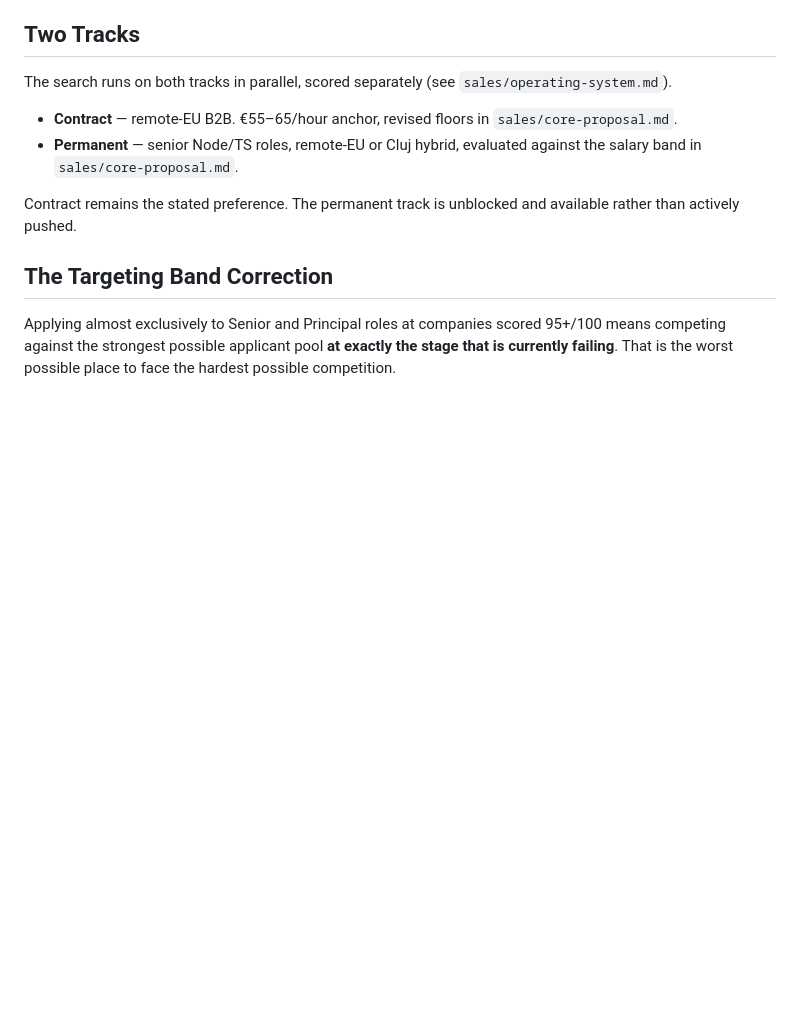
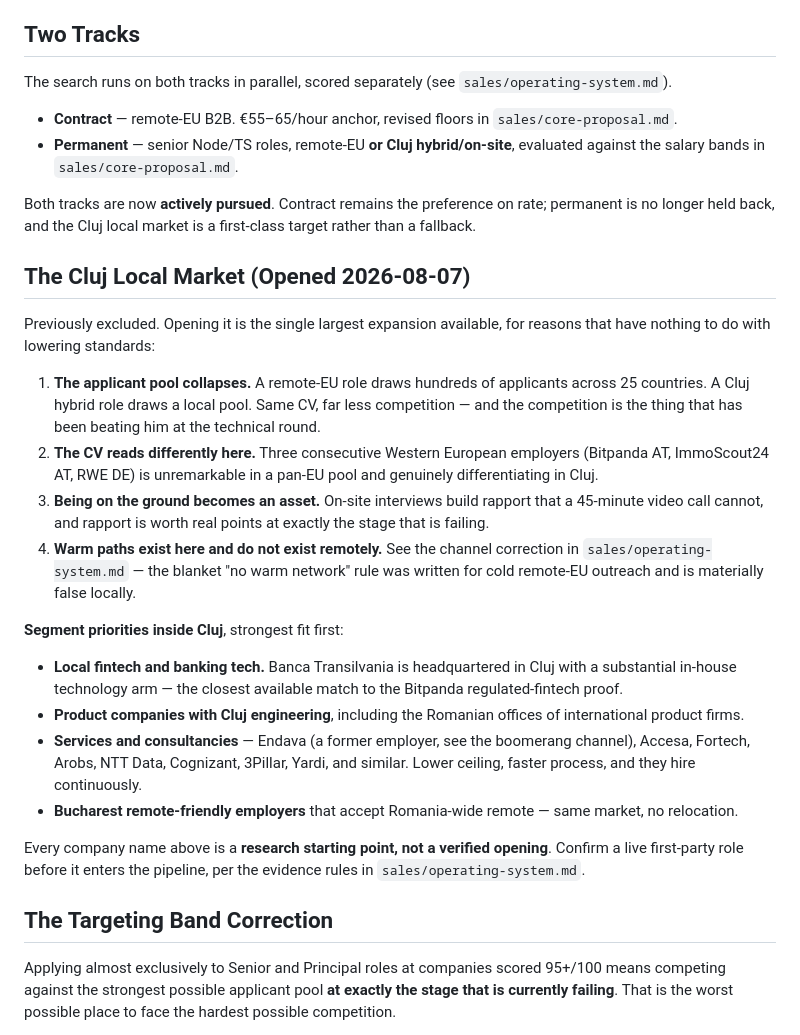
Before and after one commit to calindotgabriel/portfolio, a Markdown page: docs/market-fit-plan.md, the part around the change. GitHub-like rendering; blank space fills up the shorter version.

```diff
--- a/docs/market-fit-plan.md
+++ b/docs/market-fit-plan.md
@@ -37,11 +37,42 @@ Two consequences drive everything below:
 The search runs on both tracks in parallel, scored separately (see `sales/operating-system.md`).
 
 - **Contract** — remote-EU B2B. €55–65/hour anchor, revised floors in `sales/core-proposal.md`.
-- **Permanent** — senior Node/TS roles, remote-EU or Cluj hybrid, evaluated against the salary band in
-  `sales/core-proposal.md`.
+- **Permanent** — senior Node/TS roles, remote-EU **or Cluj hybrid/on-site**, evaluated against the
+  salary bands in `sales/core-proposal.md`.
 
-Contract remains the stated preference. The permanent track is unblocked and available rather than
-actively pushed.
+Both tracks are now **actively pursued**. Contract remains the preference on rate; permanent is no
+longer held back, and the Cluj local market is a first-class target rather than a fallback.
+
+## The Cluj Local Market (Opened 2026-08-07)
+
+Previously excluded. Opening it is the single largest expansion available, for reasons that have
+nothing to do with lowering standards:
+
+1. **The applicant pool collapses.** A remote-EU role draws hundreds of applicants across 25
+   countries. A Cluj hybrid role draws a local pool. Same CV, far less competition — and the
+   competition is the thing that has been beating him at the technical round.
+2. **The CV reads differently here.** Three consecutive Western European employers (Bitpanda AT,
+   ImmoScout24 AT, RWE DE) is unremarkable in a pan-EU pool and genuinely differentiating in Cluj.
+3. **Being on the ground becomes an asset.** On-site interviews build rapport that a 45-minute video
+   call cannot, and rapport is worth real points at exactly the stage that is failing.
+4. **Warm paths exist here and do not exist remotely.** See the channel correction in
+   `sales/operating-system.md` — the blanket "no warm network" rule was written for cold remote-EU
+   outreach and is materially false locally.
+
+**Segment priorities inside Cluj**, strongest fit first:
+
+- **Local fintech and banking tech.** Banca Transilvania is headquartered in Cluj with a substantial
+  in-house technology arm — the closest available match to the Bitpanda regulated-fintech proof.
+- **Product companies with Cluj engineering**, including the Romanian offices of international
+  product firms.
+- **Services and consultancies** — Endava (a former employer, see the boomerang channel), Accesa,
+  Fortech, Arobs, NTT Data, Cognizant, 3Pillar, Yardi, and similar. Lower ceiling, faster process,
+  and they hire continuously.
+- **Bucharest remote-friendly employers** that accept Romania-wide remote — same market, no relocation.
+
+Every company name above is a **research starting point, not a verified opening**. Confirm a live
+first-party role before it enters the pipeline, per the evidence rules in
+`sales/operating-system.md`.
 
 ## The Targeting Band Correction
 
```
Also changed, not shown: sales/core-proposal.md (+9 -4 lines), sales/operating-system.md (+26 -2 lines).
